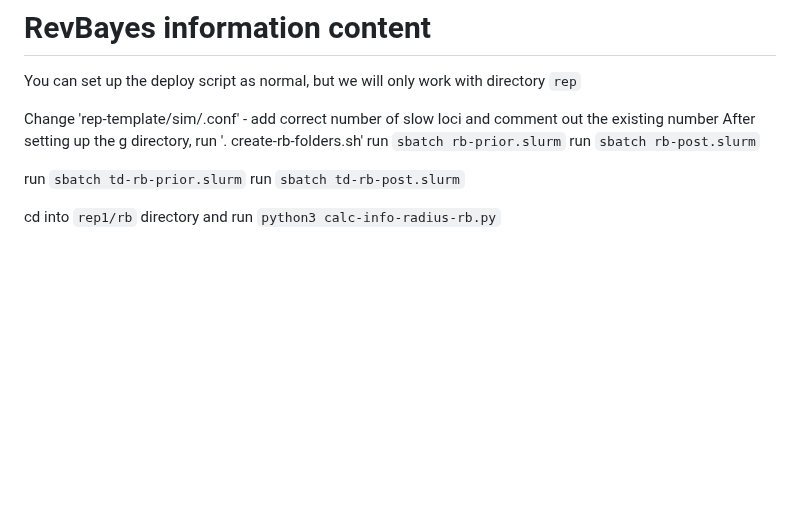
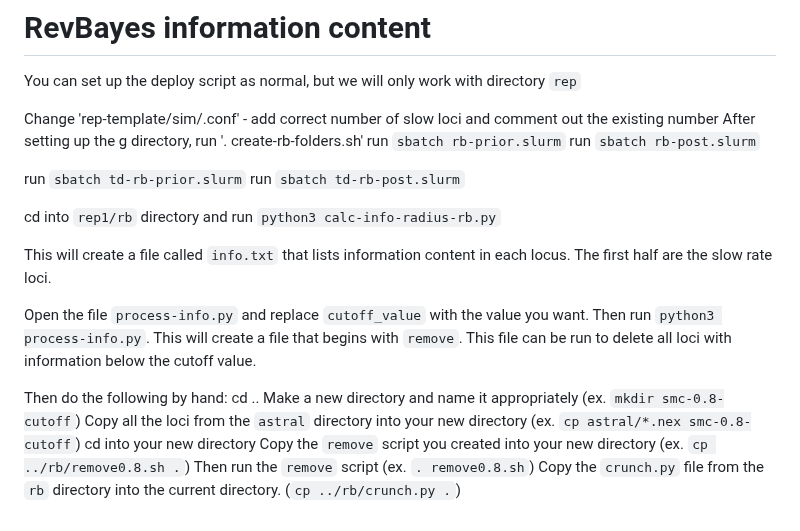
Before and after one commit to plewis/deploy, a Markdown page: JC_instructions.md, the part around the change. GitHub-like rendering; blank space fills up the shorter version.

```diff
--- a/JC_instructions.md
+++ b/JC_instructions.md
@@ -248,3 +248,17 @@ run `sbatch td-rb-prior.slurm`
 run `sbatch td-rb-post.slurm`
 
 cd into `rep1/rb` directory and run `python3 calc-info-radius-rb.py`
+
+This will create a file called `info.txt` that lists information content in each locus. The first half are the slow rate loci.
+
+Open the file `process-info.py` and replace `cutoff_value` with the value you want.
+Then run `python3 process-info.py`. This will create a file that begins with `remove`. This file can be run to delete all loci with information below the cutoff value.
+
+Then do the following by hand:
+cd ..
+Make a new directory and name it appropriately (ex. `mkdir smc-0.8-cutoff`)
+Copy all the loci from the `astral` directory into your new directory (ex. `cp astral/*.nex smc-0.8-cutoff`)
+cd into your new directory
+Copy the `remove` script you created into your new directory (ex. `cp ../rb/remove0.8.sh .`)
+Then run the `remove` script (ex. `. remove0.8.sh`)
+Copy the `crunch.py` file from the `rb` directory into the current directory. (`cp ../rb/crunch.py .`)
```
